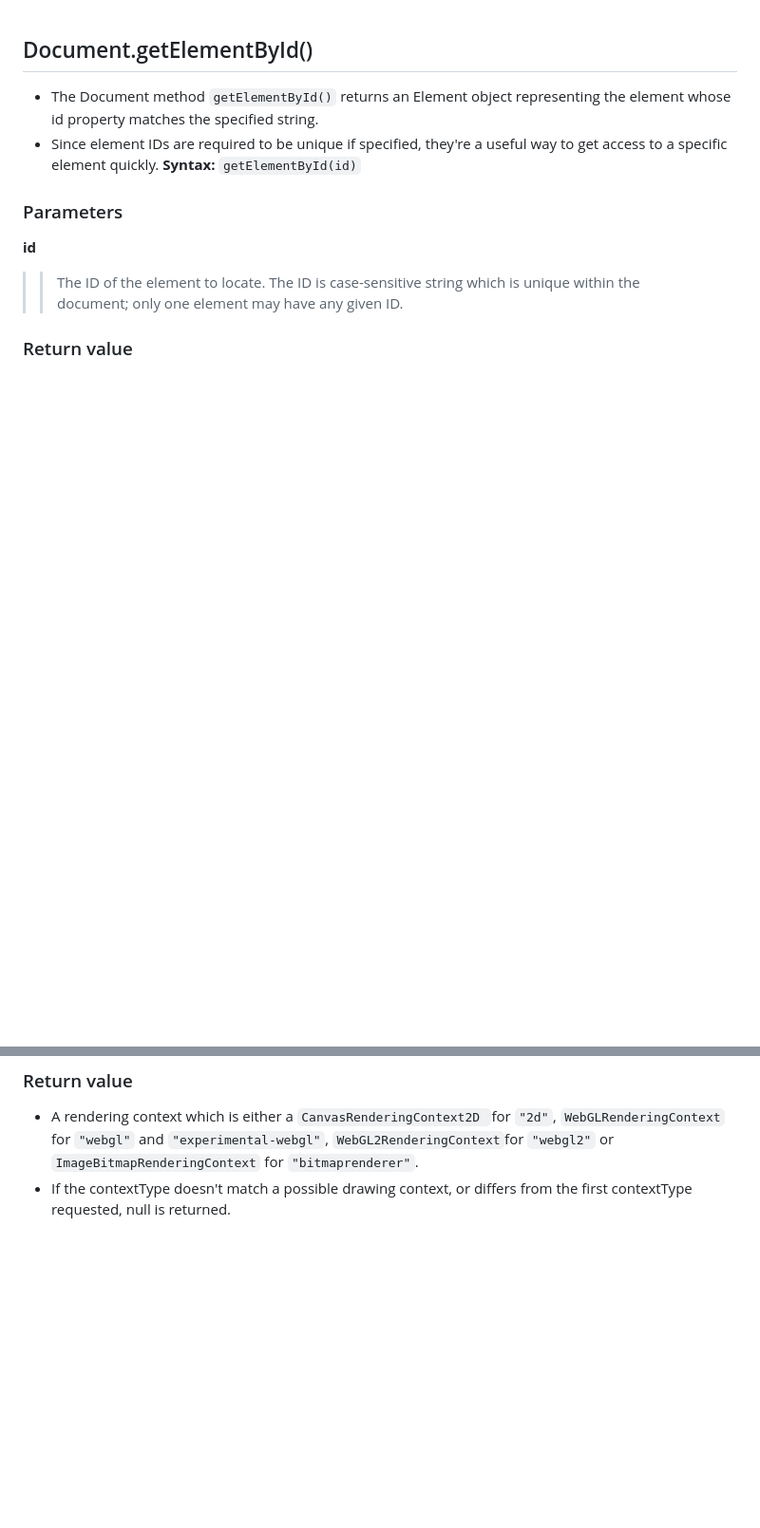
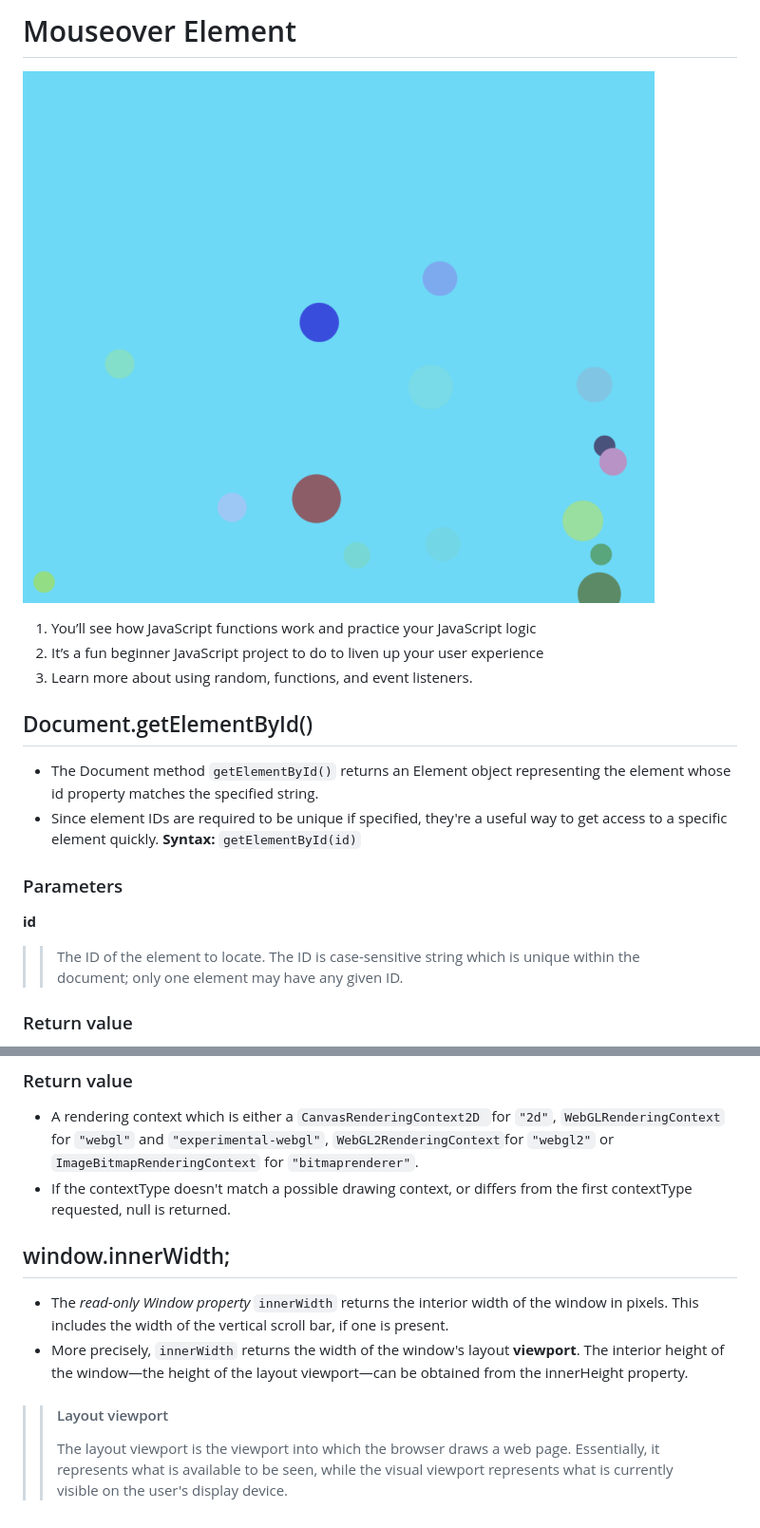
Before and after one commit to Sephens/Mouse_over-Element, a Markdown page: README.md, 2 parts joined by grey strips. Shown at 95% size. Rendered like a GitHub page; pictures changed too: assets/img1.png (added); blank space fills up the shorter version.

Commit message:
more read

```diff
--- a/README.md
+++ b/README.md
@@ -1,3 +1,9 @@
+# Mouseover Element
+![Image](assets/img1.png)
+1. You’ll see how JavaScript functions work and practice your JavaScript logic
+2. It’s a fun beginner JavaScript project to do to liven up your user experience
+3. Learn more about using random, functions, and event listeners.
+
 ## Document.getElementById()
 * The Document method `getElementById()` returns an Element object representing the element whose id property matches the specified string.
 * Since element IDs are required to be unique if specified, they're a useful way to get access to a specific element quickly.
@@ -100,3 +106,9 @@ A boolean value that hints to the user agent to use a compatible graphics adapte
 `WebGL2RenderingContext`for `"webgl2"` or
 `ImageBitmapRenderingContext` for `"bitmaprenderer"`.
 * If the contextType doesn't match a possible drawing context, or differs from the first contextType requested, null is returned.
+
+## window.innerWidth;
+* The *read-only Window property* `innerWidth` returns the interior width of the window in pixels. This includes the width of the vertical scroll bar, if one is present.
+* More precisely, `innerWidth` returns the width of the window's layout **viewport**. The interior height of the window—the height of the layout viewport—can be obtained from the innerHeight property.
+>> #### Layout viewport
+>> The layout viewport is the viewport into which the browser draws a web page. Essentially, it represents what is available to be seen, while the visual viewport represents what is currently visible on the user's display device.
```
Also changed, not shown: 3 other files.
